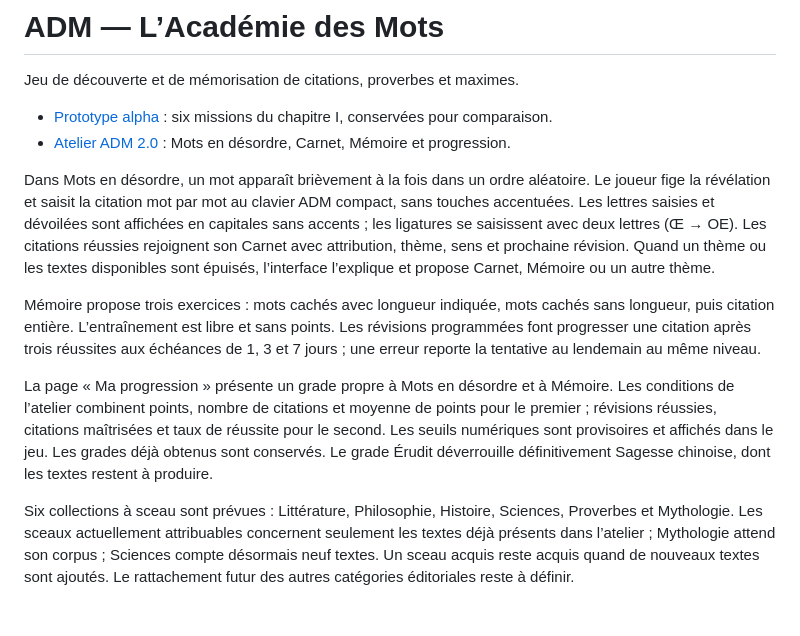
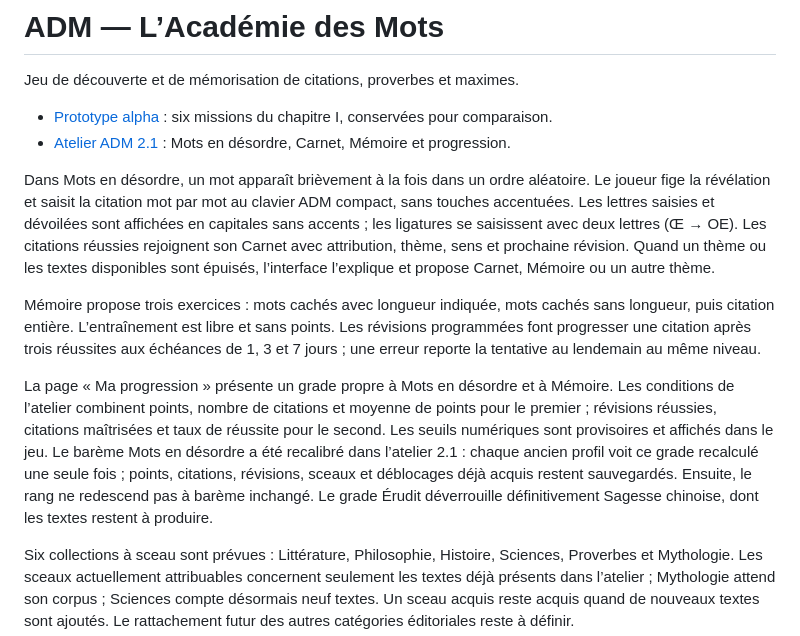
Before and after one commit to Tigreoslam23/ADM-Academie-des-Mots, a Markdown page: README.md, the part around one of its changes. Drawn GitHub-style; blank space fills up the shorter version.

Commit message:
Document ADM 2.1 grade thresholds and one-time recalculation

```diff
--- a/README.md
+++ b/README.md
@@ -3,13 +3,13 @@
 Jeu de découverte et de mémorisation de citations, proverbes et maximes.
 
 - [Prototype alpha](https://tigreoslam23.github.io/ADM-Academie-des-Mots/) : six missions du chapitre I, conservées pour comparaison.
-- [Atelier ADM 2.0](https://tigreoslam23.github.io/ADM-Academie-des-Mots/adm-v03.html) : Mots en désordre, Carnet, Mémoire et progression.
+- [Atelier ADM 2.1](https://tigreoslam23.github.io/ADM-Academie-des-Mots/adm-v03.html) : Mots en désordre, Carnet, Mémoire et progression.
 
 Dans Mots en désordre, un mot apparaît brièvement à la fois dans un ordre aléatoire. Le joueur fige la révélation et saisit la citation mot par mot au clavier ADM compact, sans touches accentuées. Les lettres saisies et dévoilées sont affichées en capitales sans accents ; les ligatures se saisissent avec deux lettres (Œ → OE). Les citations réussies rejoignent son Carnet avec attribution, thème, sens et prochaine révision. Quand un thème ou les textes disponibles sont épuisés, l’interface l’explique et propose Carnet, Mémoire ou un autre thème.
 
 Mémoire propose trois exercices : mots cachés avec longueur indiquée, mots cachés sans longueur, puis citation entière. L’entraînement est libre et sans points. Les révisions programmées font progresser une citation après trois réussites aux échéances de 1, 3 et 7 jours ; une erreur reporte la tentative au lendemain au même niveau.
 
-La page « Ma progression » présente un grade propre à Mots en désordre et à Mémoire. Les conditions de l’atelier combinent points, nombre de citations et moyenne de points pour le premier ; révisions réussies, citations maîtrisées et taux de réussite pour le second. Les seuils numériques sont provisoires et affichés dans le jeu. Les grades déjà obtenus sont conservés. Le grade Érudit déverrouille définitivement Sagesse chinoise, dont les textes restent à produire.
+La page « Ma progression » présente un grade propre à Mots en désordre et à Mémoire. Les conditions de l’atelier combinent points, nombre de citations et moyenne de points pour le premier ; révisions réussies, citations maîtrisées et taux de réussite pour le second. Les seuils numériques sont provisoires et affichés dans le jeu. Le barème Mots en désordre a été recalibré dans l’atelier 2.1 : chaque ancien profil voit ce grade recalculé une seule fois ; points, citations, révisions, sceaux et déblocages déjà acquis restent sauvegardés. Ensuite, le rang ne redescend pas à barème inchangé. Le grade Érudit déverrouille définitivement Sagesse chinoise, dont les textes restent à produire.
 
 Six collections à sceau sont prévues : Littérature, Philosophie, Histoire, Sciences, Proverbes et Mythologie. Les sceaux actuellement attribuables concernent seulement les textes déjà présents dans l’atelier ; Mythologie attend son corpus ; Sciences compte désormais neuf textes. Un sceau acquis reste acquis quand de nouveaux textes sont ajoutés. Le rattachement futur des autres catégories éditoriales reste à définir.
 
```
Also changed, not shown: other parts of README.md (+1 -1 lines).
